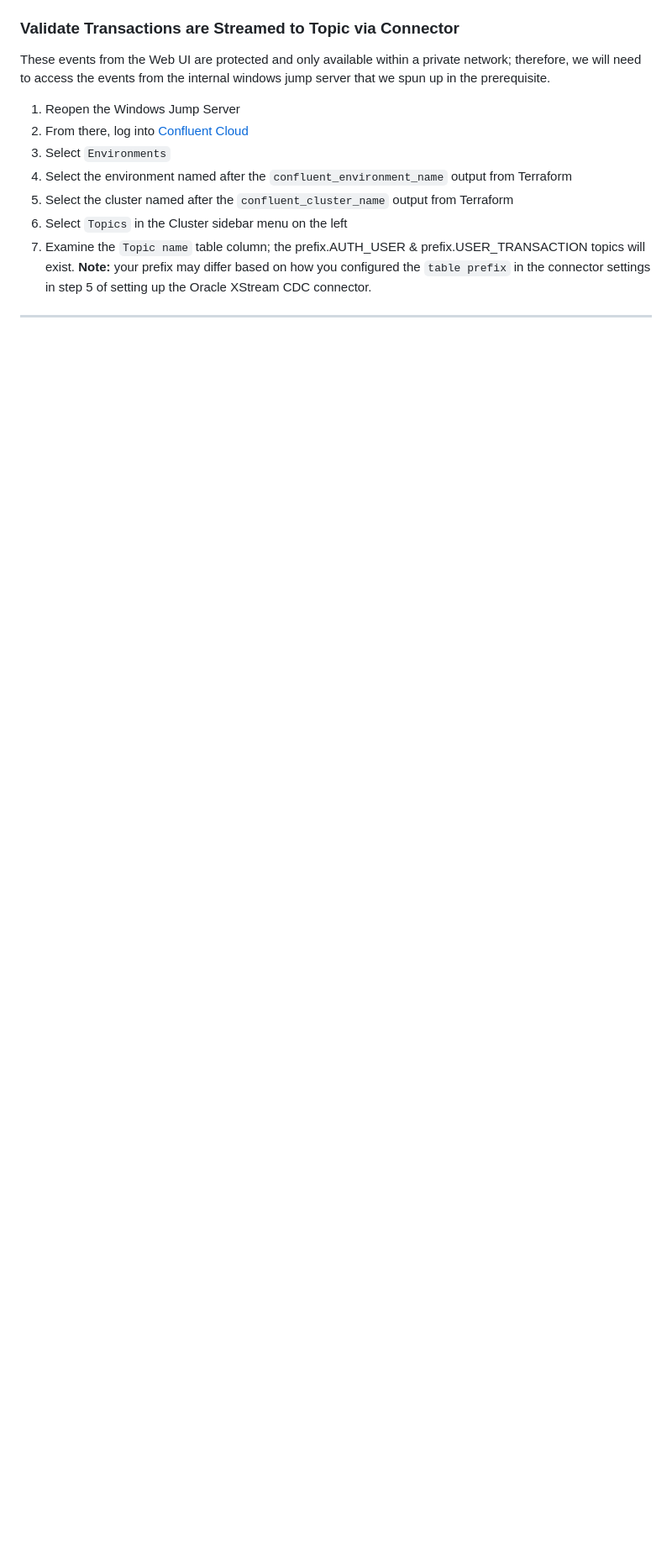
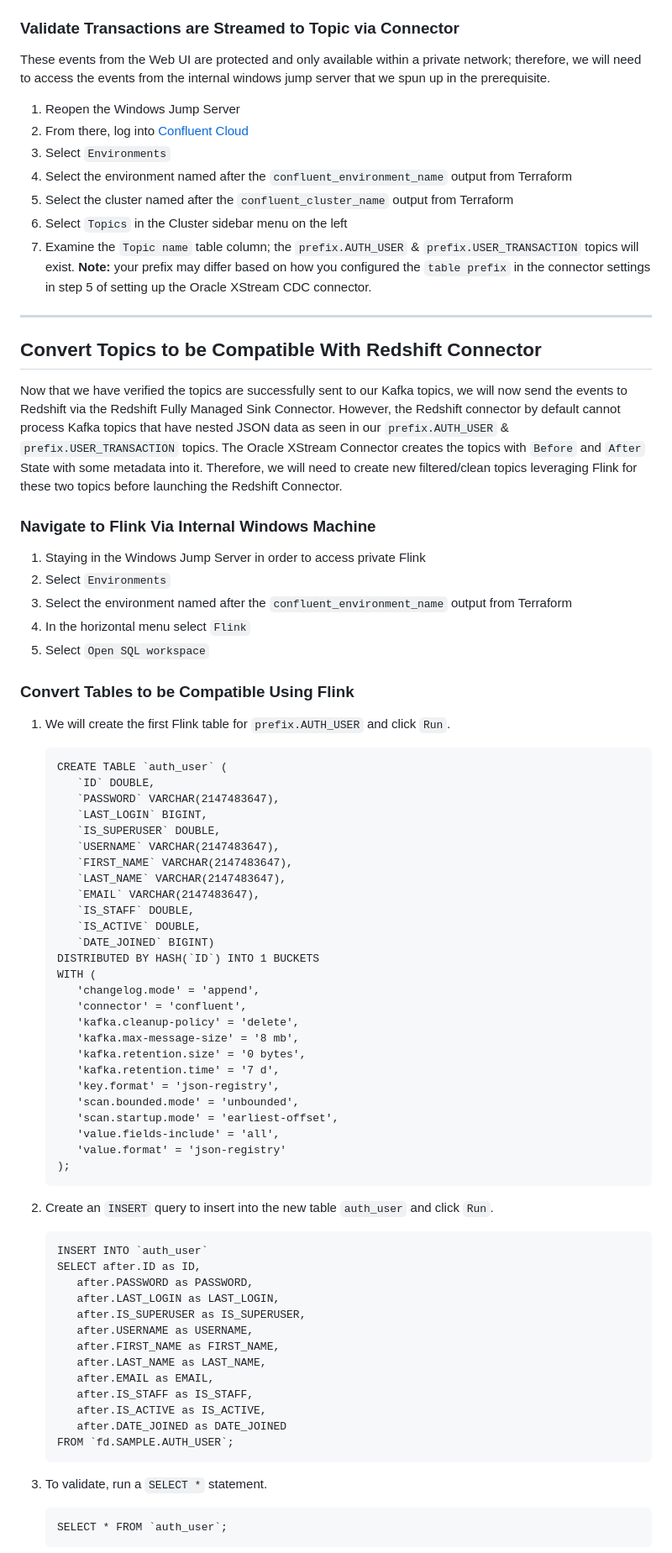
Before and after one commit to confluentinc/demo-dsp-fraud-detection, a Markdown page: LAB1/LAB1-README.md, the part around the change printed below. Shown: that part at 84% size. GitHub-like rendering; blank space fills up the shorter version.

Commit message:
add flink topics to convert to redshift-connector-compatible

````diff
--- a/LAB1/LAB1-README.md
+++ b/LAB1/LAB1-README.md
@@ -90,8 +90,70 @@ These events from the Web UI are protected and only available within a private n
 4. Select the environment named after the `confluent_environment_name` output from Terraform
 5. Select the cluster named after the `confluent_cluster_name` output from Terraform
 6. Select `Topics` in the Cluster sidebar menu on the left
-7. Examine the `Topic name` table column; the prefix.AUTH_USER & prefix.USER_TRANSACTION topics will exist. **Note:** your prefix may differ based on how you configured the `table prefix` in the connector settings in step 5 of setting up the Oracle XStream CDC connector.
+7. Examine the `Topic name` table column; the `prefix.AUTH_USER` & `prefix.USER_TRANSACTION` topics will exist. **Note:** your prefix may differ based on how you configured the `table prefix` in the connector settings in step 5 of setting up the Oracle XStream CDC connector.
 
 
 ---
+## Convert Topics to be Compatible With Redshift Connector
 
+Now that we have verified the topics are successfully sent to our Kafka topics, we will now send the events to Redshift via the Redshift Fully Managed Sink Connector. However, the Redshift connector by default cannot process Kafka topics that have nested JSON data as seen in our `prefix.AUTH_USER` & `prefix.USER_TRANSACTION` topics. The Oracle XStream Connector creates the topics with `Before` and `After` State with some metadata into it. Therefore, we will need to create new filtered/clean topics leveraging Flink for these two topics before launching the Redshift Connector.
+
+### Navigate to Flink Via Internal Windows Machine
+1. Staying in the Windows Jump Server in order to access private Flink
+2. Select `Environments`
+3. Select the environment named after the `confluent_environment_name` output from Terraform
+4. In the horizontal menu select `Flink`
+5. Select `Open SQL workspace`
+
+### Convert Tables to be Compatible Using Flink
+
+1. We will create the first Flink table for `prefix.AUTH_USER` and click `Run`.
+   ```
+   CREATE TABLE `auth_user` (
+      `ID` DOUBLE,
+      `PASSWORD` VARCHAR(2147483647),
+      `LAST_LOGIN` BIGINT,
+      `IS_SUPERUSER` DOUBLE,
+      `USERNAME` VARCHAR(2147483647),
+      `FIRST_NAME` VARCHAR(2147483647),
+      `LAST_NAME` VARCHAR(2147483647),
+      `EMAIL` VARCHAR(2147483647),
+      `IS_STAFF` DOUBLE,
+      `IS_ACTIVE` DOUBLE,
+      `DATE_JOINED` BIGINT)
+   DISTRIBUTED BY HASH(`ID`) INTO 1 BUCKETS
+   WITH (
+      'changelog.mode' = 'append',
+      'connector' = 'confluent',
+      'kafka.cleanup-policy' = 'delete',
+      'kafka.max-message-size' = '8 mb',
+      'kafka.retention.size' = '0 bytes',
+      'kafka.retention.time' = '7 d',
+      'key.format' = 'json-registry',
+      'scan.bounded.mode' = 'unbounded',
+      'scan.startup.mode' = 'earliest-offset',
+      'value.fields-include' = 'all',
+      'value.format' = 'json-registry'
+   );
+   ```
+2. Create an `INSERT` query to insert into the new table `auth_user` and click `Run`.
+   ```
+   INSERT INTO `auth_user`
+   SELECT after.ID as ID,
+      after.PASSWORD as PASSWORD,
+      after.LAST_LOGIN as LAST_LOGIN,
+      after.IS_SUPERUSER as IS_SUPERUSER,
+      after.USERNAME as USERNAME,
+      after.FIRST_NAME as FIRST_NAME,
+      after.LAST_NAME as LAST_NAME,
+      after.EMAIL as EMAIL,
+      after.IS_STAFF as IS_STAFF,
+      after.IS_ACTIVE as IS_ACTIVE,
+      after.DATE_JOINED as DATE_JOINED
+   FROM `fd.SAMPLE.AUTH_USER`;
+   ```
+3. To validate, run a `SELECT *` statement.
+   ```
+   SELECT * FROM `auth_user`;
+   ```
+
````
Also changed, not shown: other parts of LAB1/LAB1-README.md (+42 -1 lines).
